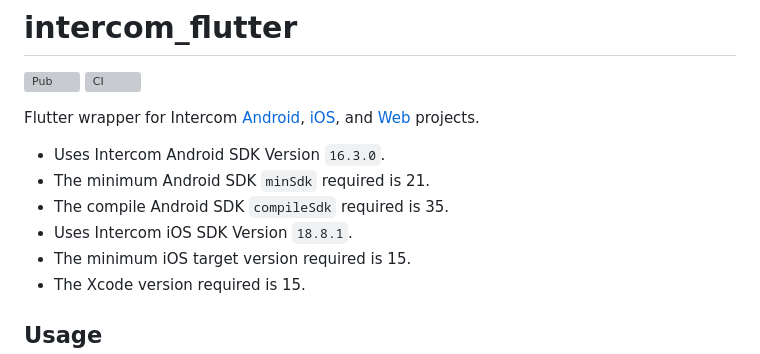
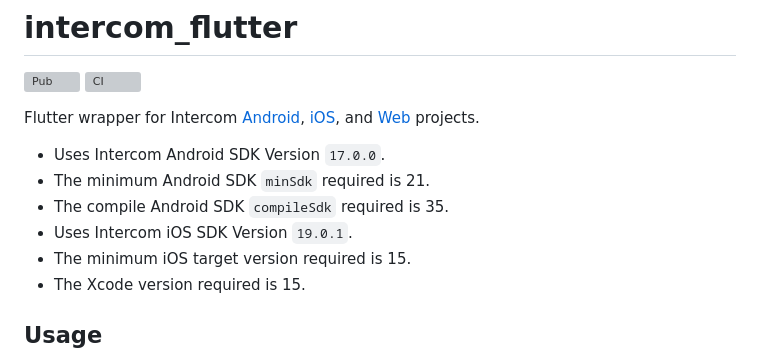
Before and after one commit to v3rm0n/intercom_flutter, a Markdown page: intercom_flutter/README.md, the part around the change. GitHub-like rendering; grey boxes are pictures that could not be loaded.

Commit message:
Update README.md with latest versions

```diff
--- a/intercom_flutter/README.md
+++ b/intercom_flutter/README.md
@@ -5,10 +5,10 @@
 
 Flutter wrapper for Intercom [Android](https://github.com/intercom/intercom-android), [iOS](https://github.com/intercom/intercom-ios), and [Web](https://developers.intercom.com/installing-intercom/docs/basic-javascript) projects.
 
-- Uses Intercom Android SDK Version `16.3.0`.
+- Uses Intercom Android SDK Version `17.0.0`.
 - The minimum Android SDK `minSdk` required is 21.
 - The compile Android SDK `compileSdk` required is 35.
-- Uses Intercom iOS SDK Version `18.8.1`.
+- Uses Intercom iOS SDK Version `19.0.1`.
 - The minimum iOS target version required is 15.
 - The Xcode version required is 15.
 
```
